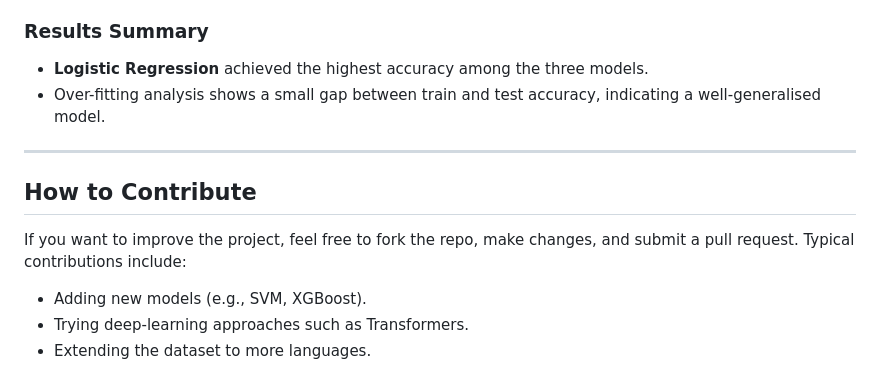
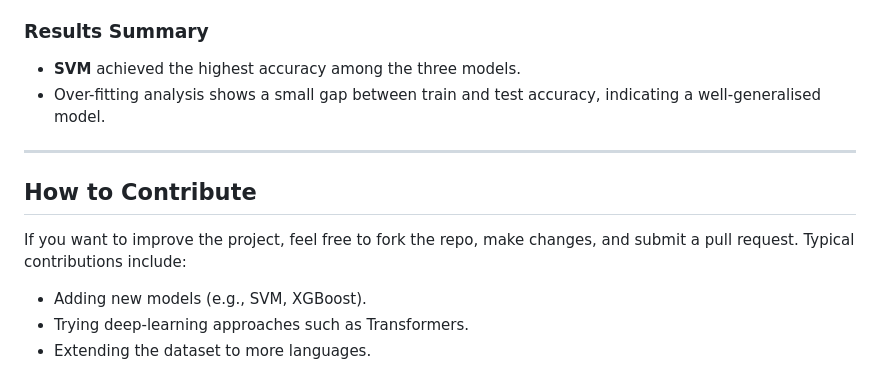
Before and after one commit to arbaz3a/user-intent-classification, a Markdown page: README.md, the part around one of its changes. GitHub-like rendering.

```diff
--- a/README.md
+++ b/README.md
@@ -121,7 +133,8 @@ If you want to retrain the models or generate new evaluation reports, you can ru
    This will train several classic models (Logistic Regression, Random Forest, Decision Tree), evaluate them, and generate evaluation charts (`confusion_matrix.png`, `accuracy_bar_chart.png`), and potentially a LaTeX report.
 
 ### Results Summary
-- **Logistic Regression** achieved the highest accuracy among the three models.
+
+- **SVM** achieved the highest accuracy among the three models.
 - Over-fitting analysis shows a small gap between train and test accuracy, indicating a well-generalised model.
 
 ---
@@ -129,6 +142,7 @@ If you want to retrain the models or generate new evaluation reports, you can ru
 ## How to Contribute
 
 If you want to improve the project, feel free to fork the repo, make changes, and submit a pull request. Typical contributions include:
+
 - Adding new models (e.g., SVM, XGBoost).
 - Trying deep-learning approaches such as Transformers.
 - Extending the dataset to more languages.
```
Also changed, not shown: other parts of README.md (+15 -3 lines).
